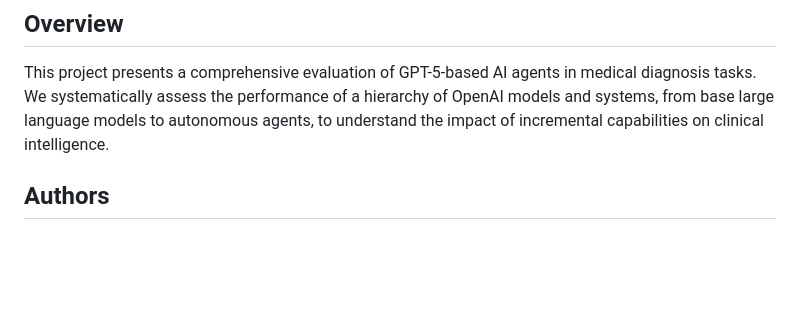
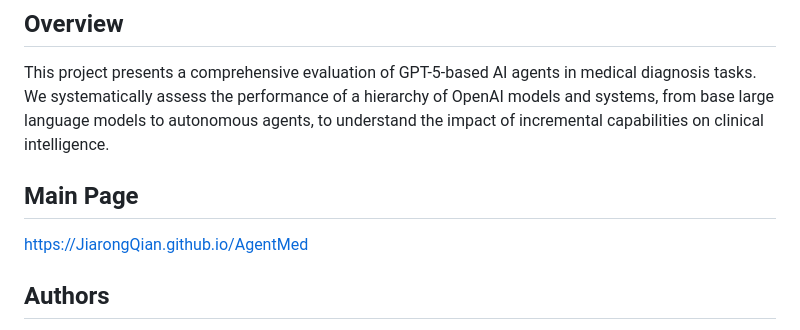
Before and after one commit to JiarongQian/Evaluating-GPT-5-Based-AI-Agents-in-Medicine, a Markdown page: README.md, the part around the change. Rendered like a GitHub page; blank space fills up the shorter version.

```diff
--- a/README.md
+++ b/README.md
@@ -3,6 +3,9 @@
 ## Overview
 
 This project presents a comprehensive evaluation of GPT-5-based AI agents in medical diagnosis tasks. We systematically assess the performance of a hierarchy of OpenAI models and systems, from base large language models to autonomous agents, to understand the impact of incremental capabilities on clinical intelligence.
+
+## Main Page
+https://JiarongQian.github.io/AgentMed
 
 ## Authors
 
```
